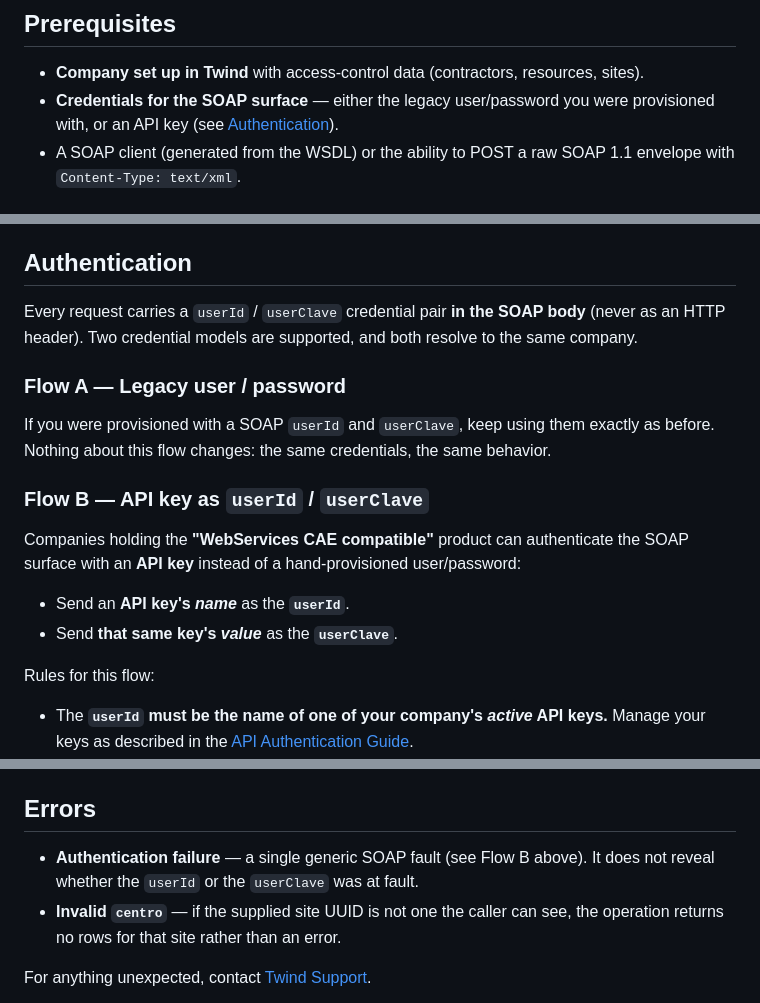
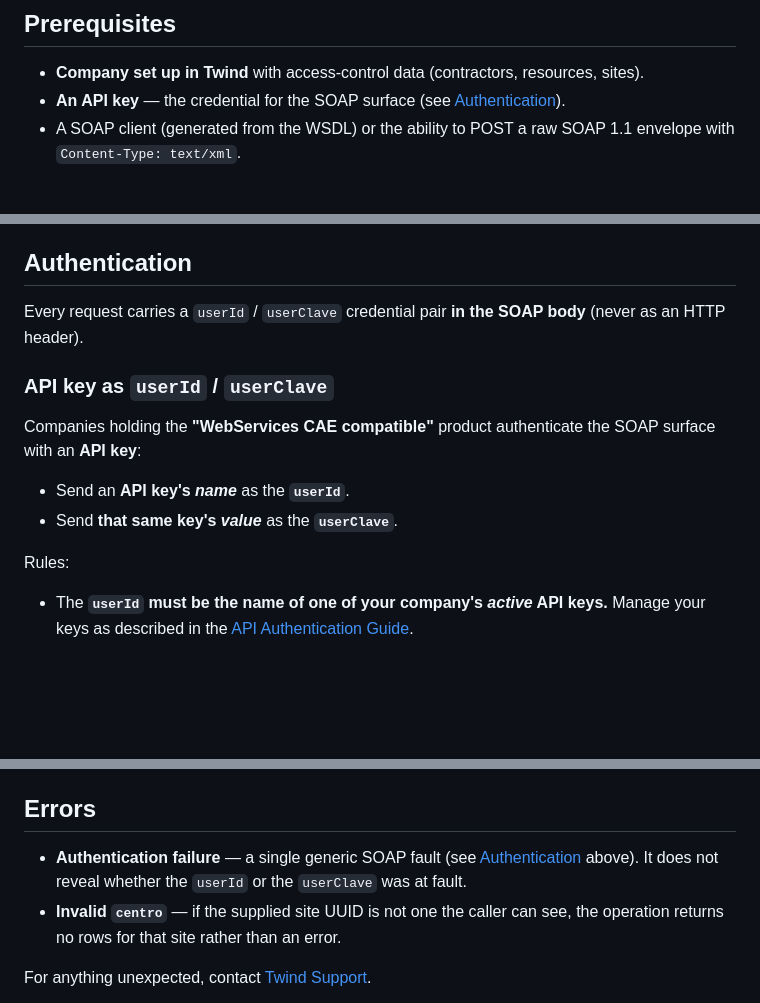
Before and after one commit to twind-ops/TwindApi-PublicOpenApi, a Markdown page: guides/webservices-cae-soap.md, 3 parts joined by grey strips. Rendered like a GitHub page; blank space fills up the shorter version.

Commit message:
docs(webservices-cae): document API-key auth only, drop legacy flow
Per review on #43 (dguerrero-ctaima): the WebServices CAE guide no longer
presents legacy user/password as an authentication option. The legacy flow
remains fully supported server-side and is unchanged — this is a
documentation-only change to steer users to API-key authentication.

- Prerequisites: credential bullet now lists an API key only.
- Authentication: removed the "Flow A - Legacy user / password" section and
  the two-models intro; renamed "Flow B - API key as userId / userClave" to
  "API key as userId / userClave"; fixed the Errors cross-reference.

Co-Authored-By: Claude Opus 4.8 (1M context) <noreply@anthropic.com>

```diff
--- a/guides/webservices-cae-soap.md
+++ b/guides/webservices-cae-soap.md
@@ -25,8 +25,8 @@ illustrative.
 ## Prerequisites
 
 - **Company set up in Twind** with access‑control data (contractors, resources, sites).
-- **Credentials for the SOAP surface** — either the legacy user/password you were
-  provisioned with, or an API key (see [Authentication](#authentication)).
+- **An API key** — the credential for the SOAP surface (see
+  [Authentication](#authentication)).
 - A SOAP client (generated from the WSDL) or the ability to POST a raw SOAP 1.1
   envelope with `Content-Type: text/xml`.
 
@@ -67,23 +67,17 @@ Refer to the WSDL for the exact element names and types of the response.
 ## Authentication
 
 Every request carries a `userId` / `userClave` credential pair **in the SOAP body**
-(never as an HTTP header). Two credential models are supported, and both resolve to the
-same company.
+(never as an HTTP header).
 
-### Flow A — Legacy user / password
+### API key as `userId` / `userClave`
 
-If you were provisioned with a SOAP `userId` and `userClave`, keep using them exactly as
-before. Nothing about this flow changes: the same credentials, the same behavior.
-
-### Flow B — API key as `userId` / `userClave`
-
-Companies holding the **"WebServices CAE compatible"** product can authenticate the SOAP
-surface with an **API key** instead of a hand‑provisioned user/password:
+Companies holding the **"WebServices CAE compatible"** product authenticate the SOAP
+surface with an **API key**:
 
 - Send an **API key's *name*** as the **`userId`**.
 - Send **that same key's *value*** as the **`userClave`**.
 
-Rules for this flow:
+Rules:
 
 - The **`userId` must be the name of one of your company's *active* API keys.** Manage
   your keys as described in the [API Authentication Guide](get-api-token.md).
@@ -119,8 +113,9 @@ The `CT_EstadoVehiculos` request is identical except for the operation element n
 
 ## Errors
 
-- **Authentication failure** — a single generic SOAP fault (see Flow B above). It does
-  not reveal whether the `userId` or the `userClave` was at fault.
+- **Authentication failure** — a single generic SOAP fault (see
+  [Authentication](#authentication) above). It does not reveal whether the `userId` or
+  the `userClave` was at fault.
 - **Invalid `centro`** — if the supplied site UUID is not one the caller can see, the
   operation returns no rows for that site rather than an error.
 
```
